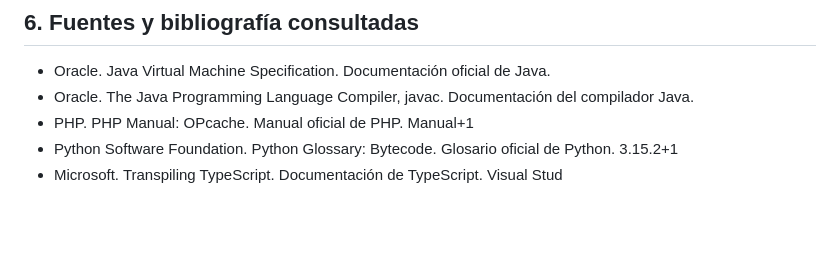
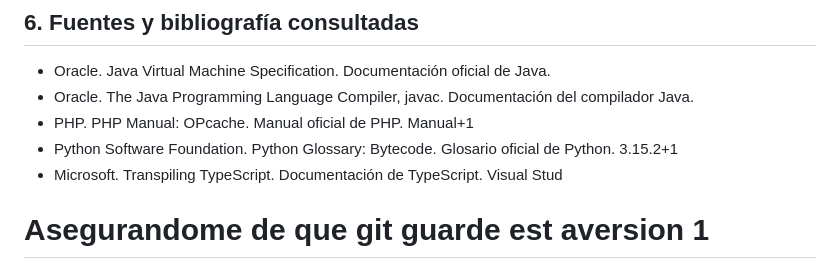
Before and after one commit to AminArine/Ejercicios-Java, a Markdown page: ENTORNOSDEDESARROLLO/AP106-Mohamed Amin Ben Assad El Arine.md, the part around the change. Rendered like a GitHub page; blank space fills up the shorter version.

Commit message:
Actualizo ejercicios

```diff
--- a/ENTORNOSDEDESARROLLO/AP106-Mohamed Amin Ben Assad El Arine.md
+++ b/ENTORNOSDEDESARROLLO/AP106-Mohamed Amin Ben Assad El Arine.md
@@ -223,3 +223,6 @@ En conclusión, no existe un lenguaje que sea el mejor en todos los aspectos. Ja
   3.15.2+1
 - Microsoft. Transpiling TypeScript. Documentación de TypeScript.
   Visual Stud
+
+
+# Asegurandome de que git guarde est aversion 1
```
